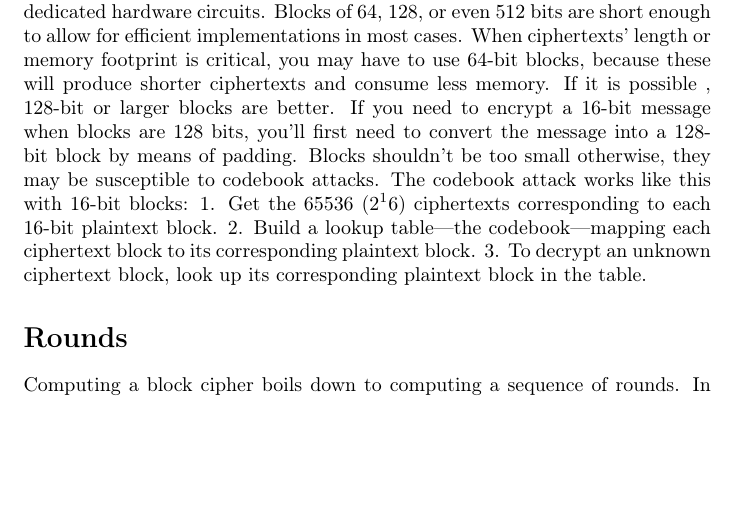
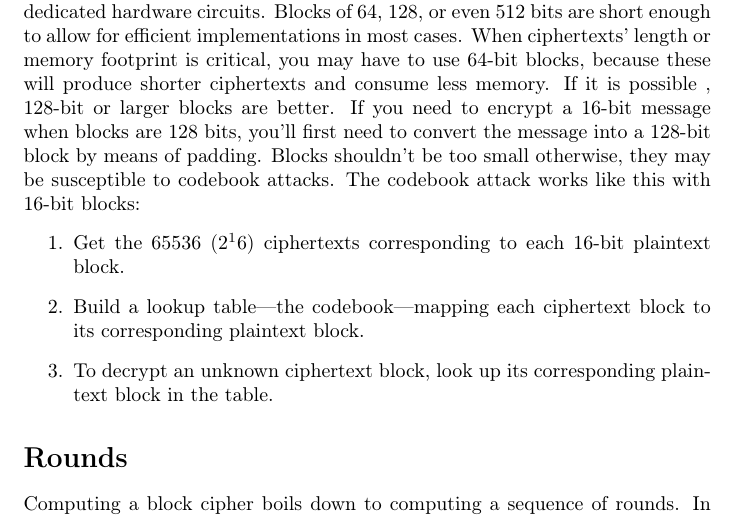
Before and after one commit to MOVdario/CryptoNotes2021, a LaTeX document (2021-03-25/main.tex): part of page 1 of 13 before the commit and part of page 1 of 14 after it, cut so that both start at the same text, the shorter picture padded with empty space. Compiled offline with pdfLaTeX.

Commit message:
Update main.tex

```diff
--- a/2021-03-25/main.tex
+++ b/2021-03-25/main.tex
@@ -28,12 +28,11 @@
 AES (aka Rijndael from its invetor's name) is a block ciphers  with blocks of 128 ($2^7$) bits. It is important that blocks are not too large in order to minimize both the length of ciphertext and the memory footprint.
 As for the memory footprint, in order to process a 128-bit block, you need at least 128 bits of memory. This is small enough to fit in the registers of most CPUs or to be implemented using dedicated hardware circuits. Blocks of 64, 128, or even 512 bits are short enough to allow for efficient implementations in most cases.
 When ciphertexts’ length or memory footprint is critical, you may have to use 64-bit blocks, because these will produce shorter ciphertexts and consume less memory. If it is possible , 128-bit or larger blocks are better. If you need to encrypt a 16-bit message when blocks are 128 bits, you’ll first need to convert the message into a 128-bit block by means of padding. Blocks shouldn’t be too small otherwise, they may be susceptible to codebook attacks. The codebook attack works like this with 16-bit blocks:
-1. Get the 65536 ($2^16$) ciphertexts corresponding to each 16-bit
-plaintext block.
-2. Build a lookup table—the codebook—mapping each ciphertext block
-to its corresponding plaintext block.
-3. To decrypt an unknown ciphertext block, look up its corresponding
-plaintext block in the table.
+\begin{enumerate}
+	\item Get the 65536 ($2^16$) ciphertexts corresponding to each 16-bit plaintext block.
+	\item Build a lookup table—the codebook—mapping each ciphertext block to its corresponding plaintext block.
+	\item To decrypt an unknown ciphertext block, look up its corresponding	plaintext block in the table.
+\end{enumerate}
 \section*{Rounds}
 Computing a block cipher boils down to computing a sequence of rounds.
 In a block cipher, a round is a basic transformation that is simple to specify and to implement, and which is iterated several times. Each round should also have an inverse in order to make it possible for a recipient to compute back to plaintext. The round functions—R1, R2, and so on—are usually identical algorithms, but they are parameterized by a value called the round key.
```
